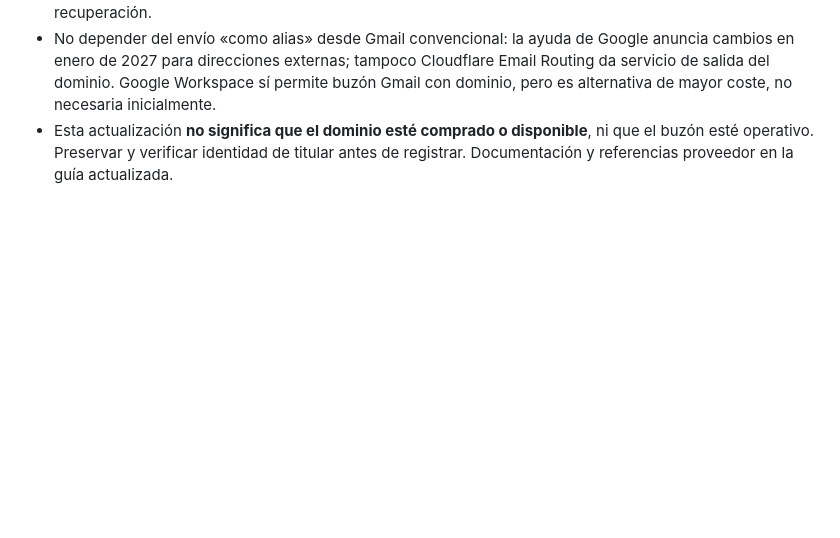
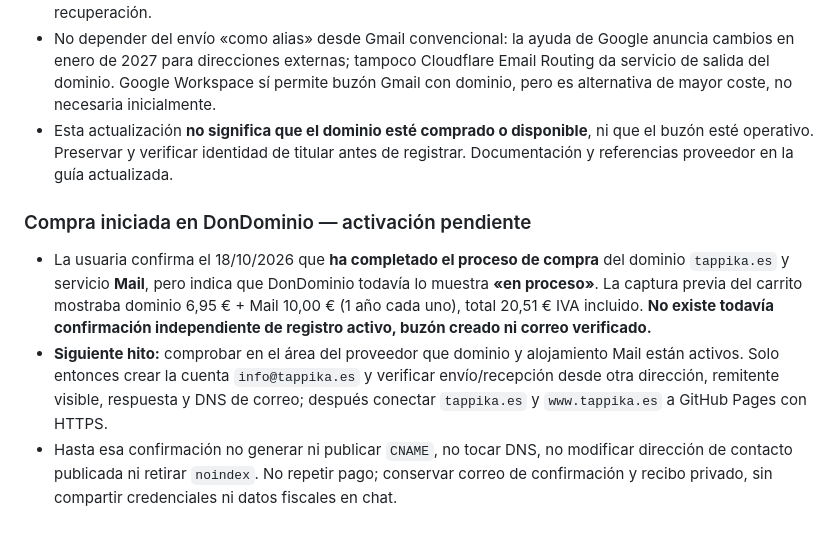
Before and after one commit to tappika-apps/tappika-apps.github.io, a Markdown page: TAPPIKA_ESTADO_Y_CONTINUIDAD.md, the part around the change. GitHub-like rendering; blank space fills up the shorter version.

Commit message:
Document táppika .es and Mail purchase initiated, activation still pending

```diff
--- a/TAPPIKA_ESTADO_Y_CONTINUIDAD.md
+++ b/TAPPIKA_ESTADO_Y_CONTINUIDAD.md
@@ -189,3 +189,9 @@ La usuaria aclara expresamente que la razón para comprar el dominio es **tener
 - Crear la cuenta **info** en el apartado Correo como buzón real (no alias de reenvío), configurar y comprobar MX/SPF/DKIM/DMARC proporcionados por el servicio, y probar recepción y envío externo, identificación visible y respuestas. Solo tras ello modificar el correo público de la web y de su aviso legal/política de privacidad, y configurar DNS de la web en GitHub Pages. `@gmail.com` puede mantenerse privado para recuperación.
 - No depender del envío «como alias» desde Gmail convencional: la ayuda de Google anuncia cambios en enero de 2027 para direcciones externas; tampoco Cloudflare Email Routing da servicio de salida del dominio. Google Workspace sí permite buzón Gmail con dominio, pero es alternativa de mayor coste, no necesaria inicialmente.
 - Esta actualización **no significa que el dominio esté comprado o disponible**, ni que el buzón esté operativo. Preservar y verificar identidad de titular antes de registrar. Documentación y referencias proveedor en la guía actualizada.
+
+### Compra iniciada en DonDominio — activación pendiente
+
+- La usuaria confirma el 18/10/2026 que **ha completado el proceso de compra** del dominio `tappika.es` y servicio **Mail**, pero indica que DonDominio todavía lo muestra **«en proceso»**. La captura previa del carrito mostraba dominio 6,95 € + Mail 10,00 € (1 año cada uno), total 20,51 € IVA incluido. **No existe todavía confirmación independiente de registro activo, buzón creado ni correo verificado.**
+- **Siguiente hito:** comprobar en el área del proveedor que dominio y alojamiento Mail están activos. Solo entonces crear la cuenta `info@tappika.es` y verificar envío/recepción desde otra dirección, remitente visible, respuesta y DNS de correo; después conectar `tappika.es` y `www.tappika.es` a GitHub Pages con HTTPS.
+- Hasta esa confirmación no generar ni publicar `CNAME`, no tocar DNS, no modificar dirección de contacto publicada ni retirar `noindex`. No repetir pago; conservar correo de confirmación y recibo privado, sin compartir credenciales ni datos fiscales en chat.
```
